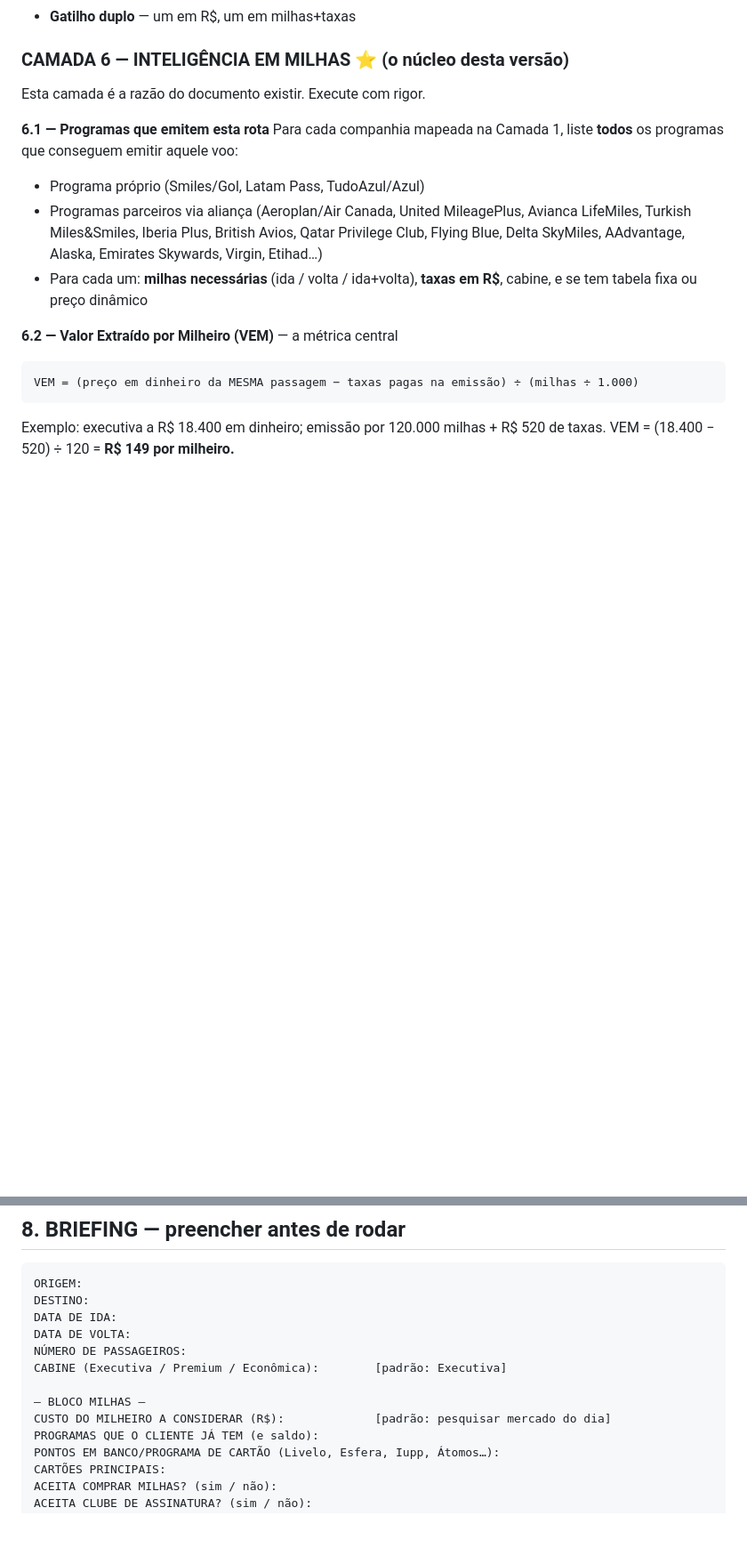
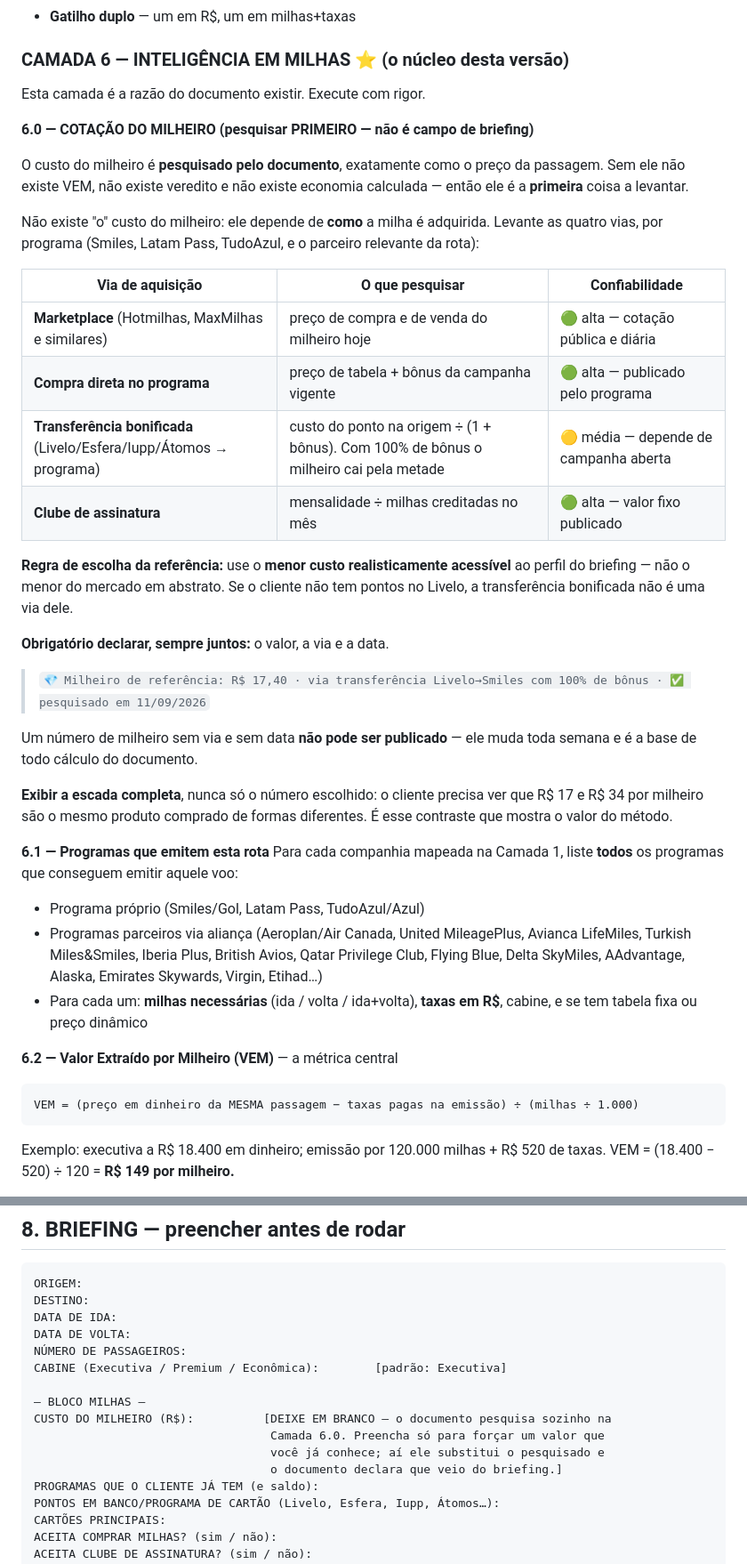
Before and after one commit to contatomavicdigital/taniapavao, a Markdown page: prompts/PROMPT_ROTA_MILHAS_TANIA.md, 2 parts joined by grey strips. Shown at 89% size. Rendered like a GitHub page; blank space fills up the shorter version.

```diff
--- a/prompts/PROMPT_ROTA_MILHAS_TANIA.md
+++ b/prompts/PROMPT_ROTA_MILHAS_TANIA.md
@@ -90,6 +90,28 @@ Nunca compare só o preço da passagem. Compare o custo total real:
 
 Esta camada é a razão do documento existir. Execute com rigor.
 
+**6.0 — COTAÇÃO DO MILHEIRO (pesquisar PRIMEIRO — não é campo de briefing)**
+
+O custo do milheiro é **pesquisado pelo documento**, exatamente como o preço da passagem. Sem ele não existe VEM, não existe veredito e não existe economia calculada — então ele é a **primeira** coisa a levantar.
+
+Não existe "o" custo do milheiro: ele depende de **como** a milha é adquirida. Levante as quatro vias, por programa (Smiles, Latam Pass, TudoAzul, e o parceiro relevante da rota):
+
+| Via de aquisição | O que pesquisar | Confiabilidade |
+| --- | --- | --- |
+| **Marketplace** (Hotmilhas, MaxMilhas e similares) | preço de compra e de venda do milheiro hoje | 🟢 alta — cotação pública e diária |
+| **Compra direta no programa** | preço de tabela + bônus da campanha vigente | 🟢 alta — publicado pelo programa |
+| **Transferência bonificada** (Livelo/Esfera/Iupp/Átomos → programa) | custo do ponto na origem ÷ (1 + bônus). Com 100% de bônus o milheiro cai pela metade | 🟡 média — depende de campanha aberta |
+| **Clube de assinatura** | mensalidade ÷ milhas creditadas no mês | 🟢 alta — valor fixo publicado |
+
+**Regra de escolha da referência:** use o **menor custo realisticamente acessível** ao perfil do briefing — não o menor do mercado em abstrato. Se o cliente não tem pontos no Livelo, a transferência bonificada não é uma via dele.
+
+**Obrigatório declarar, sempre juntos:** o valor, a via e a data.
+> `💎 Milheiro de referência: R$ 17,40 · via transferência Livelo→Smiles com 100% de bônus · ✅ pesquisado em 11/09/2026`
+
+Um número de milheiro sem via e sem data **não pode ser publicado** — ele muda toda semana e é a base de todo cálculo do documento.
+
+**Exibir a escada completa**, nunca só o número escolhido: o cliente precisa ver que R$ 17 e R$ 34 por milheiro são o mesmo produto comprado de formas diferentes. É esse contraste que mostra o valor do método.
+
 **6.1 — Programas que emitem esta rota**
 Para cada companhia mapeada na Camada 1, liste **todos** os programas que conseguem emitir aquele voo:
 - Programa próprio (Smiles/Gol, Latam Pass, TudoAzul/Azul)
@@ -1087,7 +1157,10 @@ NÚMERO DE PASSAGEIROS:
 CABINE (Executiva / Premium / Econômica):        [padrão: Executiva]
 
 — BLOCO MILHAS —
-CUSTO DO MILHEIRO A CONSIDERAR (R$):             [padrão: pesquisar mercado do dia]
+CUSTO DO MILHEIRO (R$):          [DEIXE EM BRANCO — o documento pesquisa sozinho na
+                                  Camada 6.0. Preencha só para forçar um valor que
+                                  você já conhece; aí ele substitui o pesquisado e
+                                  o documento declara que veio do briefing.]
 PROGRAMAS QUE O CLIENTE JÁ TEM (e saldo):
 PONTOS EM BANCO/PROGRAMA DE CARTÃO (Livelo, Esfera, Iupp, Átomos…):
 CARTÕES PRINCIPAIS:
```
Also changed, not shown: other parts of prompts/PROMPT_ROTA_MILHAS_TANIA.md (+56 -8 lines).
